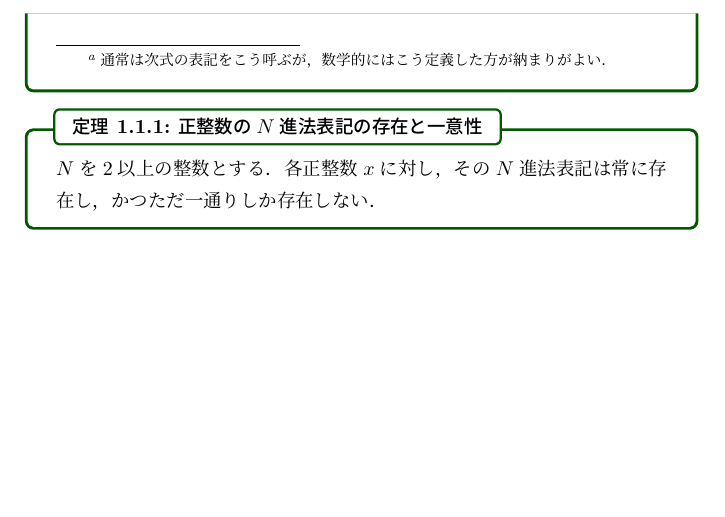
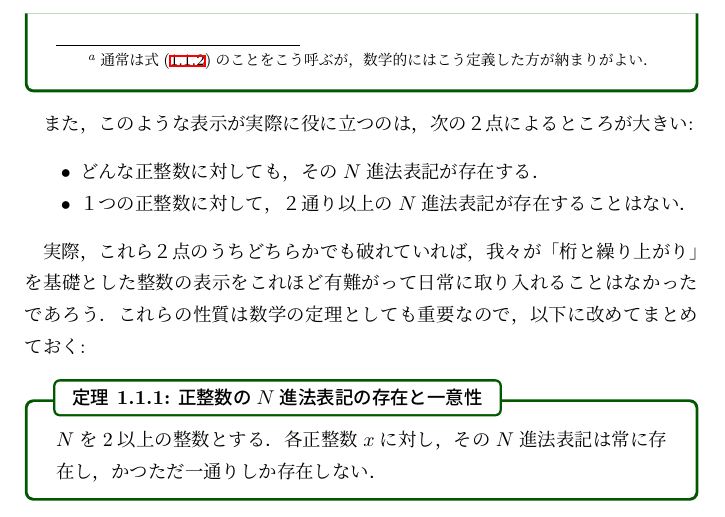
Before and after one commit to YouTakaoka/FI, a LaTeX book (fundamental_theory/radix.tex): part of page 11 of 17, cut so that both start at the same text, the shorter picture padded with empty space. Compiled offline with upLaTeX and dvipdfmx; a LaTeX package or settings file that is missing is left out.

Commit message:
ちょっと補足

```diff
--- a/fundamental_theory/radix.tex
+++ b/fundamental_theory/radix.tex
@@ -534,18 +534,31 @@
         $x$を正の整数，$N$を$2$以上の整数とする．
         整数の有限列$x_0, x_1, ..., x_n$（ただし$n$は$0$以上の整数）
         が以下の条件1,2を満たすとき，この有限列\footnote{
-            通常は次式の表記をこう呼ぶが，数学的にはこう定義した方が納まりがよい．
+            通常は式\eqref{eq:integer-radix-N-expression}のことをこう呼ぶが，
+            数学的にはこう定義した方が納まりがよい．
         }を$x$の$N$\ind{進法表記}{しんほうひょうき}といい，$x$を
         \begin{equation*}
             (x_n \cdots x_1 x_0)_N
         \end{equation*}
         のようにも記す:
+
         \begin{enumerate}
             \item 各$i = 0,1,...,n$に対し$0 \leq x_i < N$
             \item $x = x_0 N^0 + x_1 N^1 + \cdots + x_n N^n$
             \item $x_n \neq 0$
         \end{enumerate}
     \end{dfn}
+
+    また，このような表示が実際に役に立つのは，次の２点によるところが大きい:
+
+    \begin{itemize}
+        \item どんな正整数に対しても，その$N$進法表記が存在する．
+        \item １つの正整数に対して，２通り以上の$N$進法表記が存在することはない．
+    \end{itemize}
+
+    実際，これら２点のうちどちらかでも破れていれば，
+    我々が「桁と繰り上がり」を基礎とした整数の表示をこれほど有難がって日常に取り入れることはなかったであろう．
+    これらの性質は数学の定理としても重要なので，以下に改めてまとめておく:
 
     \begin{thm}{正整数の$N$進法表記の存在と一意性}{existence-radix-N-integer}
         $N$を$2$以上の整数とする．
```
Also changed, not shown: fundamental_theory/radix.pdf, 4 other files.
